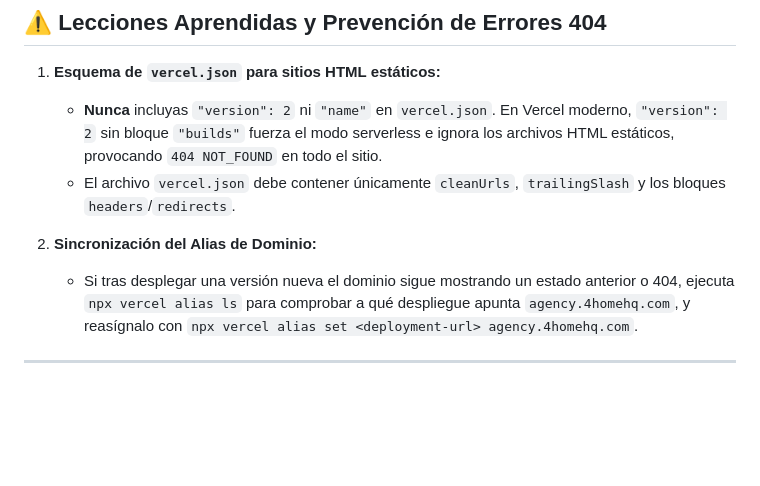
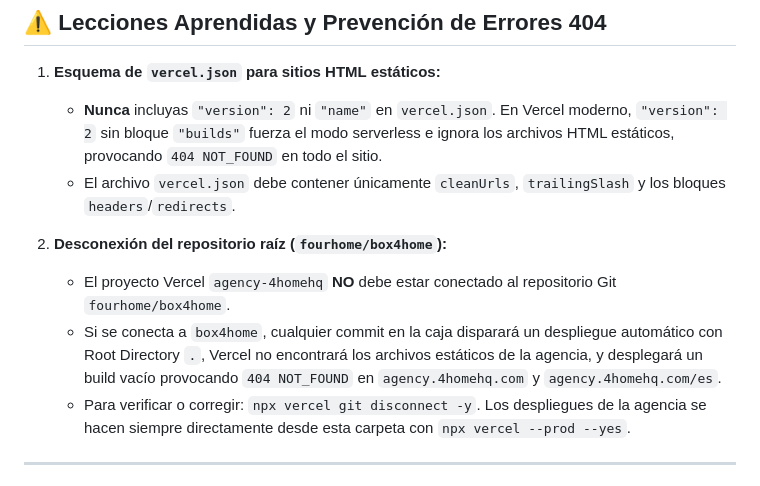
Before and after one commit to fourhome/agency_4homehq, a Markdown page: GUIA-DESPLIEGUE.md, the part around the change. Rendered like a GitHub page; blank space fills up the shorter version.

Commit message:
docs: advertencia de desconexión Git en Vercel para evitar 404

```diff
--- a/GUIA-DESPLIEGUE.md
+++ b/GUIA-DESPLIEGUE.md
@@ -43,8 +43,10 @@ Este paquete contiene todo lo necesario para publicar la página de **4HOME Agen
    - **Nunca** incluyas `"version": 2` ni `"name"` en `vercel.json`. En Vercel moderno, `"version": 2` sin bloque `"builds"` fuerza el modo serverless e ignora los archivos HTML estáticos, provocando `404 NOT_FOUND` en todo el sitio.
    - El archivo `vercel.json` debe contener únicamente `cleanUrls`, `trailingSlash` y los bloques `headers`/`redirects`.
 
-2. **Sincronización del Alias de Dominio:**
-   - Si tras desplegar una versión nueva el dominio sigue mostrando un estado anterior o 404, ejecuta `npx vercel alias ls` para comprobar a qué despliegue apunta `agency.4homehq.com`, y reasígnalo con `npx vercel alias set <deployment-url> agency.4homehq.com`.
+3. **Desconexión del repositorio raíz (`fourhome/box4home`):**
+   - El proyecto Vercel `agency-4homehq` **NO** debe estar conectado al repositorio Git `fourhome/box4home`.
+   - Si se conecta a `box4home`, cualquier commit en la caja disparará un despliegue automático con Root Directory `.`, Vercel no encontrará los archivos estáticos de la agencia, y desplegará un build vacío provocando `404 NOT_FOUND` en `agency.4homehq.com` y `agency.4homehq.com/es`.
+   - Para verificar o corregir: `npx vercel git disconnect -y`. Los despliegues de la agencia se hacen siempre directamente desde esta carpeta con `npx vercel --prod --yes`.
 
 ---
 
```
